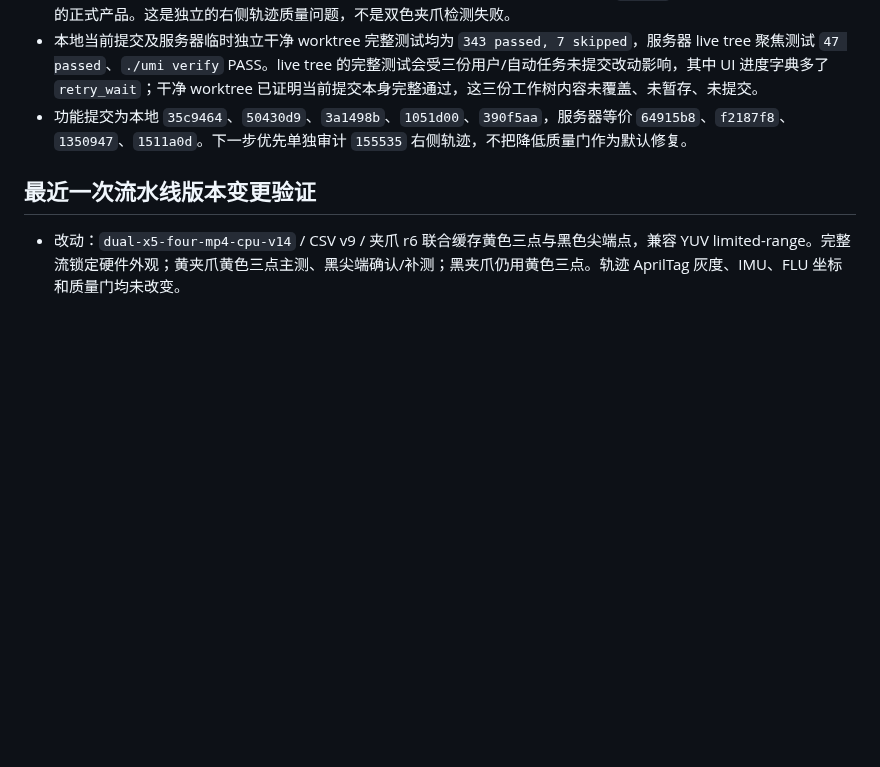
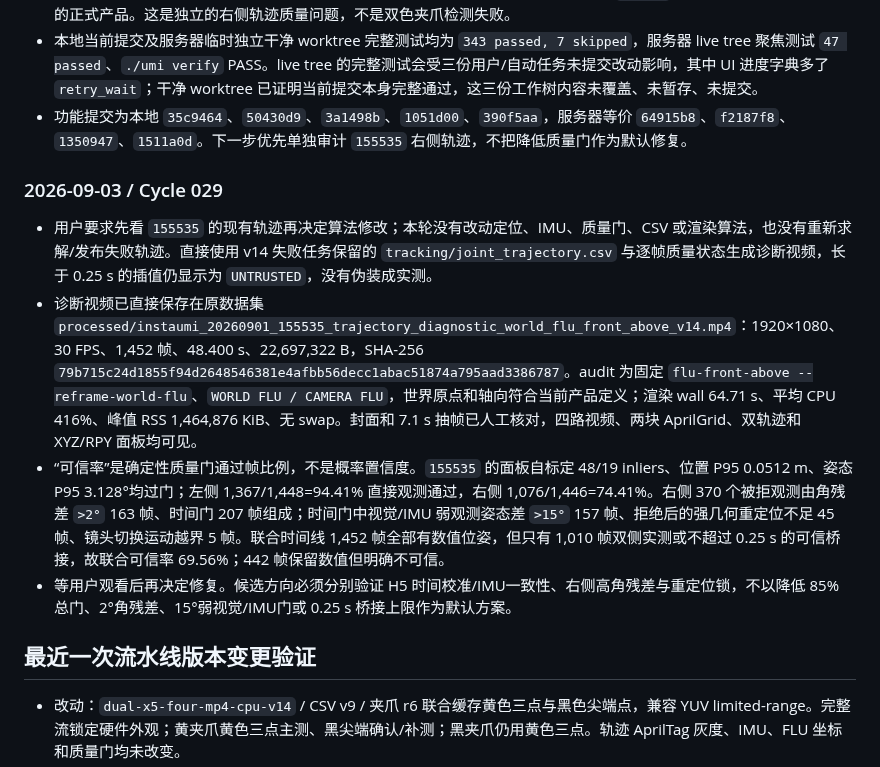
Before and after one commit to zcxixixi/osmo-360-apriltag-pose, a Markdown page: docs/SERVER_SECURITY_EFFICIENCY_TRACKER.md, the part around the change. Drawn GitHub-style; blank space fills up the shorter version.

Commit message:
docs: record 155535 trajectory review artifact

```diff
--- a/docs/SERVER_SECURITY_EFFICIENCY_TRACKER.md
+++ b/docs/SERVER_SECURITY_EFFICIENCY_TRACKER.md
@@ -416,6 +416,13 @@
 - 本地当前提交及服务器临时独立干净 worktree 完整测试均为 `343 passed, 7 skipped`，服务器 live tree 聚焦测试 `47 passed`、`./umi verify` PASS。live tree 的完整测试会受三份用户/自动任务未提交改动影响，其中 UI 进度字典多了 `retry_wait`；干净 worktree 已证明当前提交本身完整通过，这三份工作树内容未覆盖、未暂存、未提交。
 - 功能提交为本地 `35c9464`、`50430d9`、`3a1498b`、`1051d00`、`390f5aa`，服务器等价 `64915b8`、`f2187f8`、`1350947`、`1511a0d`。下一步优先单独审计 `155535` 右侧轨迹，不把降低质量门作为默认修复。
 
+### 2026-09-03 / Cycle 029
+
+- 用户要求先看 `155535` 的现有轨迹再决定算法修改；本轮没有改动定位、IMU、质量门、CSV 或渲染算法，也没有重新求解/发布失败轨迹。直接使用 v14 失败任务保留的 `tracking/joint_trajectory.csv` 与逐帧质量状态生成诊断视频，长于 0.25 s 的插值仍显示为 `UNTRUSTED`，没有伪装成实测。
+- 诊断视频已直接保存在原数据集 `processed/instaumi_20260901_155535_trajectory_diagnostic_world_flu_front_above_v14.mp4`：1920×1080、30 FPS、1,452 帧、48.400 s、22,697,322 B，SHA-256 `79b715c24d1855f94d2648546381e4afbb56decc1abac51874a795aad3386787`。audit 为固定 `flu-front-above --reframe-world-flu`、`WORLD FLU / CAMERA FLU`，世界原点和轴向符合当前产品定义；渲染 wall 64.71 s、平均 CPU 416%、峰值 RSS 1,464,876 KiB、无 swap。封面和 7.1 s 抽帧已人工核对，四路视频、两块 AprilGrid、双轨迹和 XYZ/RPY 面板均可见。
+- “可信率”是确定性质量门通过帧比例，不是概率置信度。`155535` 的面板自标定 48/19 inliers、位置 P95 0.0512 m、姿态 P95 3.128°均过门；左侧 1,367/1,448=94.41% 直接观测通过，右侧 1,076/1,446=74.41%。右侧 370 个被拒观测由角残差 `>2°` 163 帧、时间门 207 帧组成；时间门中视觉/IMU 弱观测姿态差 `>15°` 157 帧、拒绝后的强几何重定位不足 45 帧、镜头切换运动越界 5 帧。联合时间线 1,452 帧全部有数值位姿，但只有 1,010 帧双侧实测或不超过 0.25 s 的可信桥接，故联合可信率 69.56%；442 帧保留数值但明确不可信。
+- 等用户观看后再决定修复。候选方向必须分别验证 H5 时间校准/IMU一致性、右侧高角残差与重定位锁，不以降低 85% 总门、2°角残差、15°弱视觉/IMU门或 0.25 s 桥接上限作为默认方案。
+
 ## 最近一次流水线版本变更验证
 
 - 改动：`dual-x5-four-mp4-cpu-v14` / CSV v9 / 夹爪 r6 联合缓存黄色三点与黑色尖端点，兼容 YUV limited-range。完整流锁定硬件外观；黄夹爪黄色三点主测、黑尖端确认/补测；黑夹爪仍用黄色三点。轨迹 AprilTag 灰度、IMU、FLU 坐标和质量门均未改变。
```
